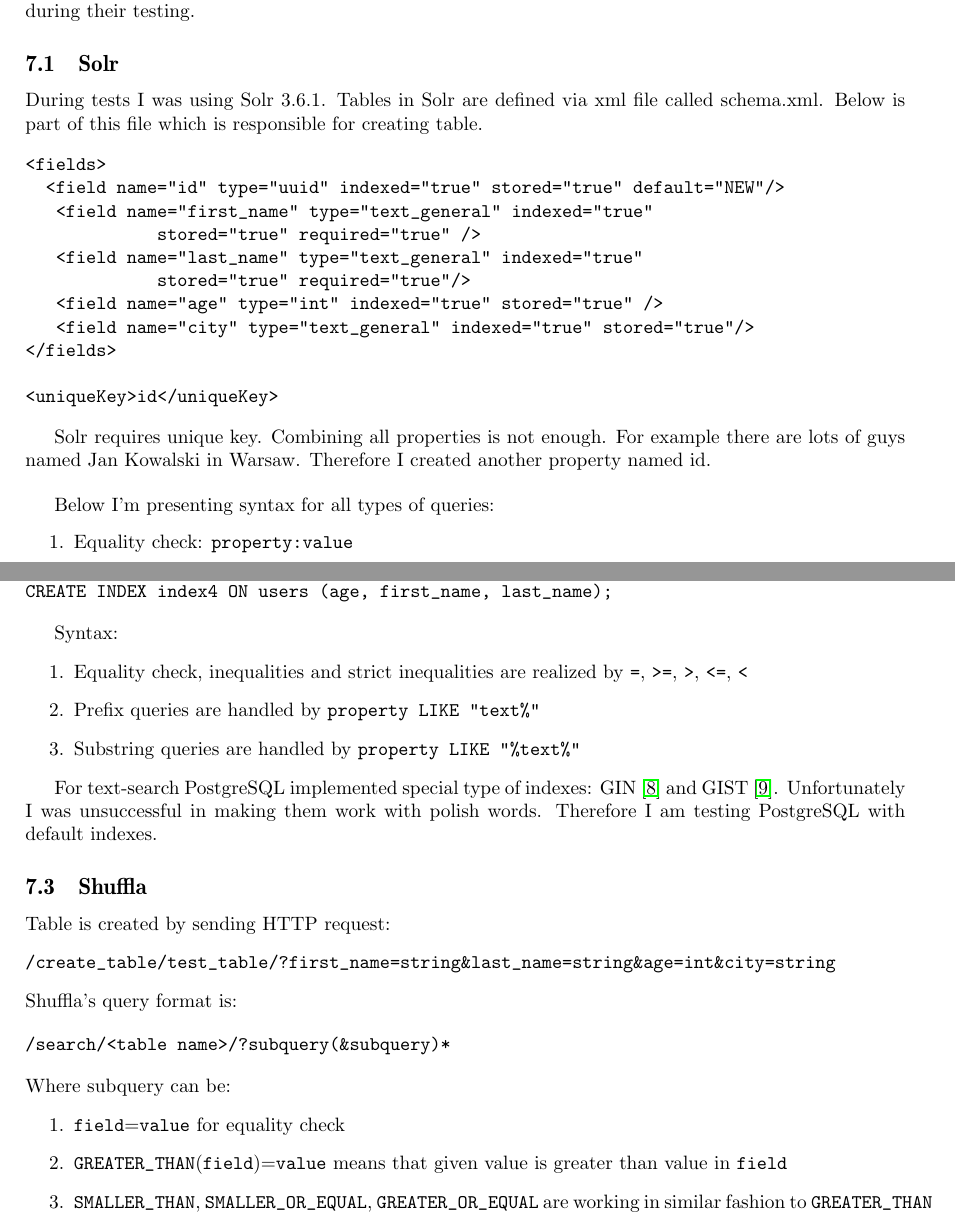
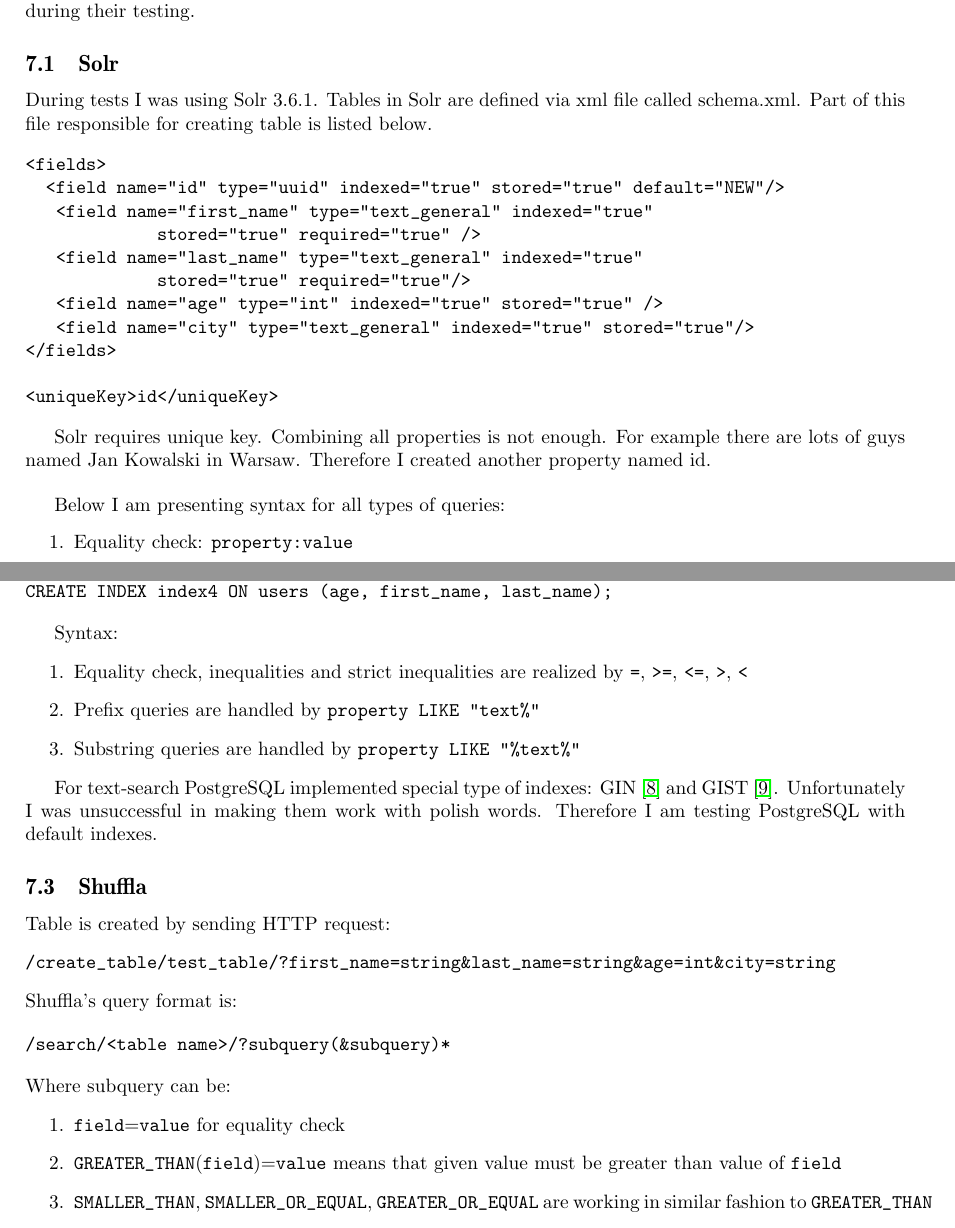
Before and after one commit to jaaro/Shuffla, a LaTeX paper (mgr/mag.tex): two parts of pages 16 and 17 of 23, joined at a grey line, cut so that both start at the same text. Compiled offline with pdfLaTeX.

Commit message:
Fixes in chapter 7

```diff
--- a/mgr/mag.tex
+++ b/mgr/mag.tex
@@ -564,7 +564,7 @@
 All engines must be tested on the same schema and by the same queries. Yet presented engines have different syntax. In chapters below I'm describing table configurations and how queries were translated during their testing.
 \subsection{Solr}
 
-During tests I was using Solr 3.6.1. Tables in Solr are defined via xml file called schema.xml. Below is part of this file which is responsible for creating table.
+During tests I was using Solr 3.6.1. Tables in Solr are defined via xml file called schema.xml. Part of this file responsible for creating table is listed below.
 
 \begin{verbatim}
 <fields>
@@ -583,7 +583,7 @@
 Solr requires unique key. Combining all properties is not enough. For example there are lots of guys named Jan Kowalski in Warsaw. Therefore I created another property named id.
 
 \bigskip
-Below I'm presenting syntax for all types of queries:
+Below I am presenting syntax for all types of queries:
 \begin{enumerate}
 \item Equality check: \verb|property:value|
 \item Inequalities are realized by range queries: \verb|property:[from TO to]|. \verb|From| and \verb|to| can be replaced by \verb|*|. For example searching number greater then or equal to 2 is performed by \verb|property:[2 TO *]|. \verb|property:[* TO *]| matches everything.
@@ -613,7 +613,7 @@
 
 Syntax:
 \begin{enumerate}
-\item Equality check, inequalities and strict inequalities are realized by \verb|=|, \verb|>=|, \verb|>|, \verb|<=|, \verb|<|
+\item Equality check, inequalities and strict inequalities are realized by \verb|=|, \verb|>=|, \verb|<=|, \verb|>|, \verb|<|
 \item Prefix queries are handled by \verb|property LIKE "text%"|
 \item Substring queries are handled by \verb|property LIKE "%text%"|
 \end{enumerate}
@@ -634,7 +634,7 @@
 Where subquery can be:
 \begin{enumerate}
 \item \verb|field|=\verb|value| for equality check
-\item \verb|GREATER_THAN|(\verb|field|)=\verb|value| means that given value is greater than value in \verb|field|
+\item \verb|GREATER_THAN|(\verb|field|)=\verb|value| means that given value must be greater than value of \verb|field|
 \item \verb|SMALLER_THAN|, \verb|SMALLER_OR_EQUAL|, \verb|GREATER_OR_EQUAL| are working in similar fashion to \verb|GREATER_THAN|
 \item \verb|PREFIX|(\verb|field|)=\verb|value| requires \verb|field| to have prefix \verb|value|
 \item \verb|CONTAINS|(\verb|field|)=\verb|value| requires \verb|field| to contain \verb|value| as a substring
```
